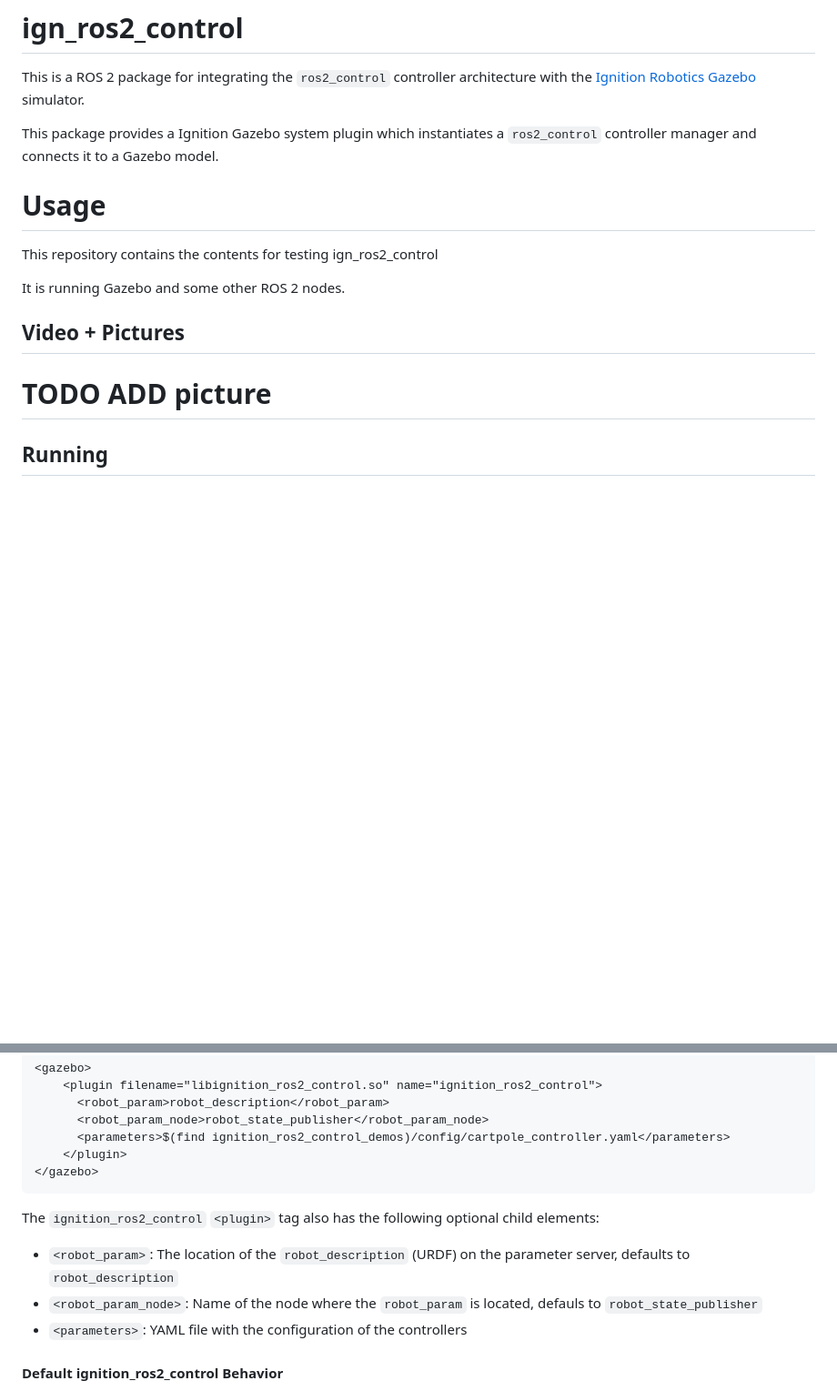
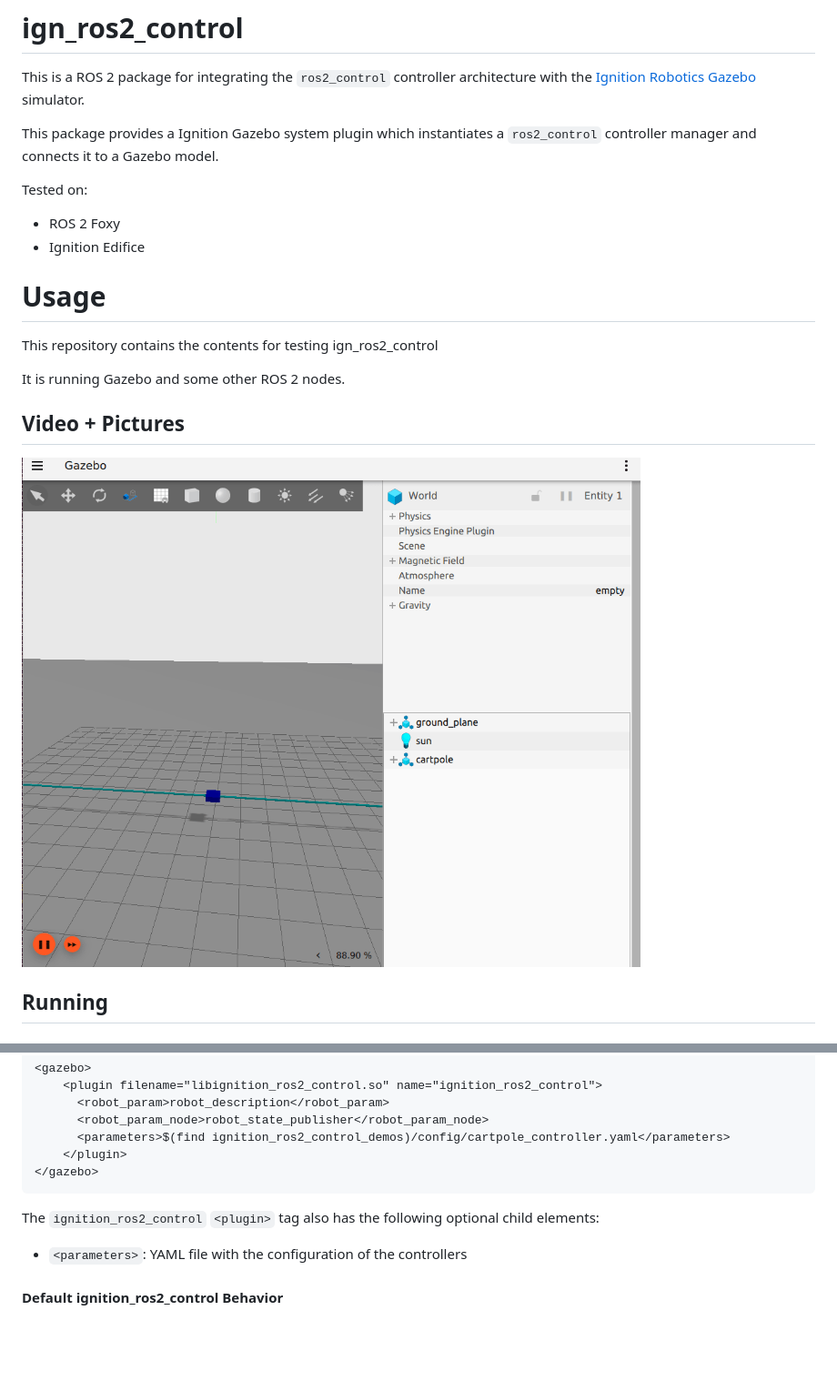
Before and after one commit to ros-controls/gz_ros2_control, a Markdown page: README.md, 2 parts joined by grey strips. Shown at 91% size. GitHub-like rendering; pictures changed too: img/ign_ros2_control.gif (added); blank space fills up the shorter version.

Commit message:
update README.md
Signed-off-by: ahcorde <ahcorde@gmail.com>

```diff
--- a/README.md
+++ b/README.md
@@ -3,6 +3,11 @@
 This is a ROS 2 package for integrating the `ros2_control` controller architecture with the [Ignition Robotics Gazebo](http://ignitionrobotics.org/) simulator.
 
 This package provides a Ignition Gazebo system plugin which instantiates a `ros2_control` controller manager and connects it to a Gazebo model.
+
+Tested on:
+
+  - ROS 2 Foxy
+  - Ignition Edifice
 
 # Usage
 
@@ -12,7 +17,7 @@ It is running Gazebo and some other ROS 2 nodes.
 
 ## Video + Pictures
 
-# TODO ADD picture
+![](img/ign_ros2_control.gif)
 
 ## Running
 
@@ -106,8 +110,6 @@ robot hardware interfaces between `ros2_control` and Gazebo.
 
 The `ignition_ros2_control` `<plugin>` tag also has the following optional child elements:
 
- - `<robot_param>`: The location of the `robot_description` (URDF) on the parameter server, defaults to `robot_description`
- - `<robot_param_node>`: Name of the node where the `robot_param` is located, defauls to `robot_state_publisher`
  - `<parameters>`: YAML file with the configuration of the controllers
 
 #### Default ignition_ros2_control Behavior
```
Also changed, not shown: other parts of README.md (+0 -1 lines), 2 other files.
